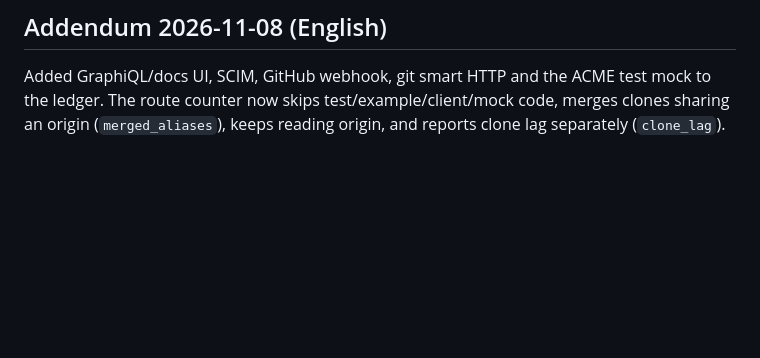
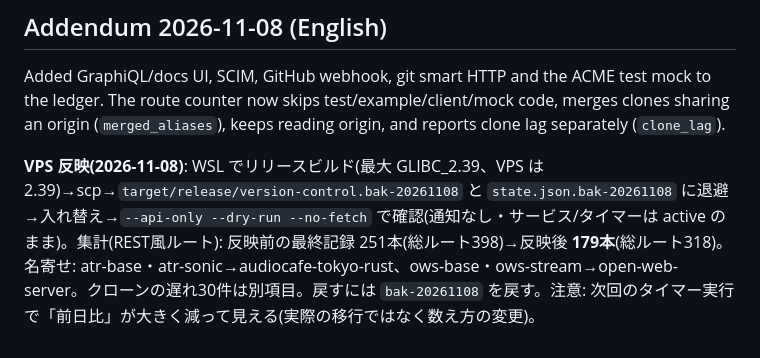
Before and after one commit to aon-co-jp-backup/version-control, a Markdown page: PORTING.md, the part around the change. Rendered like a GitHub page; blank space fills up the shorter version.

Commit message:
docs: 2026-11-08 VPS反映と集計の前後を記録
Co-Authored-By: Claude Sonnet 5.5 <noreply@anthropic.com>

```diff
--- a/PORTING.md
+++ b/PORTING.md
@@ -303,3 +303,5 @@ Beyond pasting a message, this runs **unattended repeat cycles until the work re
 
 ## Addendum 2026-11-08 (English)
 Added GraphiQL/docs UI, SCIM, GitHub webhook, git smart HTTP and the ACME test mock to the ledger. The route counter now skips test/example/client/mock code, merges clones sharing an origin (`merged_aliases`), keeps reading origin, and reports clone lag separately (`clone_lag`).
+
+**VPS 反映(2026-11-08)**: WSL でリリースビルド(最大 GLIBC_2.39、VPS は 2.39)→scp→`target/release/version-control.bak-20261108` と `state.json.bak-20261108` に退避→入れ替え→`--api-only --dry-run --no-fetch` で確認(通知なし・サービス/タイマーは active のまま)。集計(REST風ルート): 反映前の最終記録 251本(総ルート398)→反映後 **179本**(総ルート318)。名寄せ: atr-base・atr-sonic→audiocafe-tokyo-rust、ows-base・ows-stream→open-web-server。クローンの遅れ30件は別項目。戻すには `bak-20261108` を戻す。注意: 次回のタイマー実行で「前日比」が大きく減って見える(実際の移行ではなく数え方の変更)。
```
